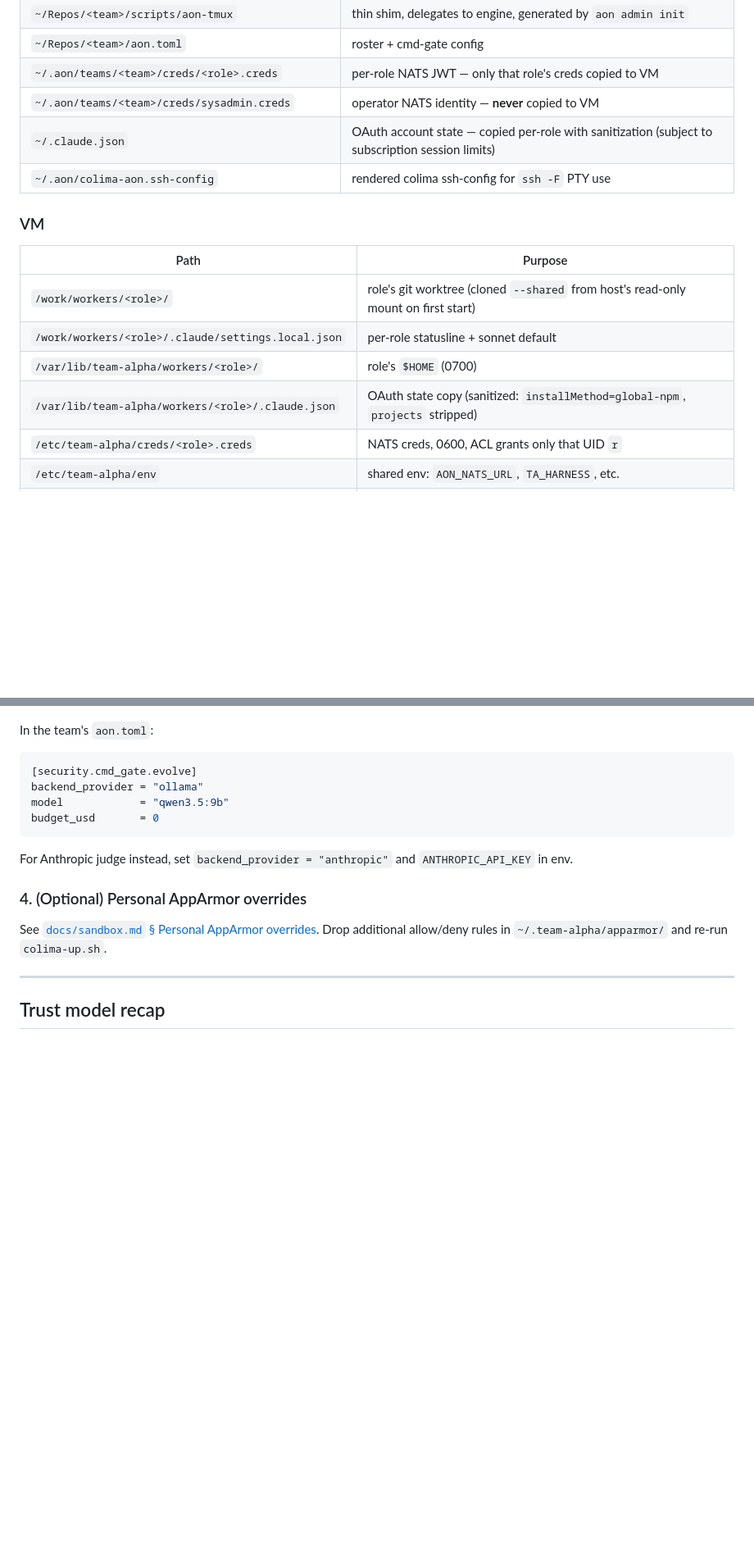
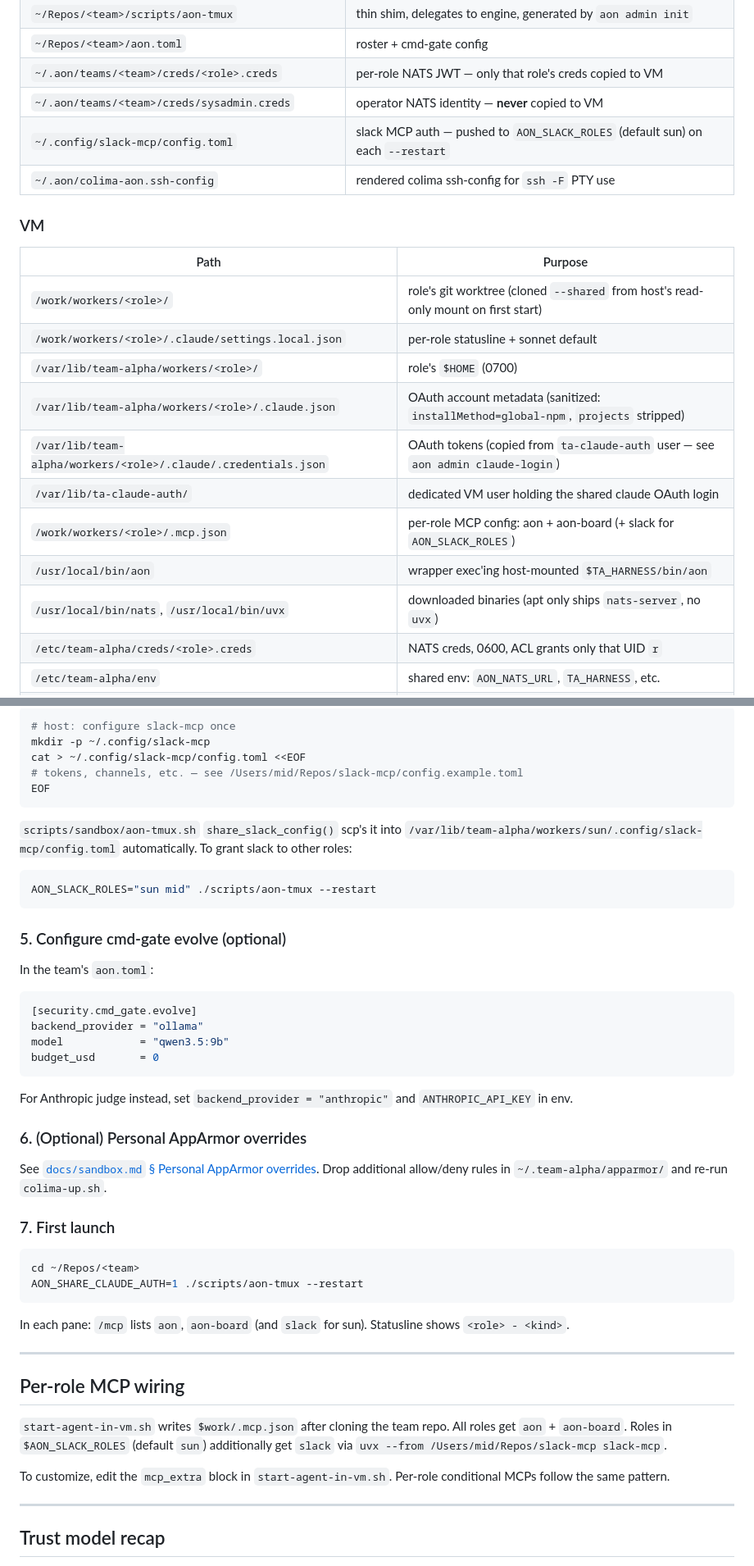
Before and after one commit to dincamihai/aon, a Markdown page: docs/team-in-colima.md, 2 parts joined by grey strips. Shown at 82% size. Rendered like a GitHub page; blank space fills up the shorter version.

````diff
--- a/docs/team-in-colima.md
+++ b/docs/team-in-colima.md
@@ -58,7 +58,7 @@ DAC + per-role NATS ACL enforce.
 | `~/Repos/<team>/aon.toml` | roster + cmd-gate config |
 | `~/.aon/teams/<team>/creds/<role>.creds` | per-role NATS JWT — only that role's creds copied to VM |
 | `~/.aon/teams/<team>/creds/sysadmin.creds` | operator NATS identity — **never** copied to VM |
-| `~/.claude.json` | OAuth account state — copied per-role with sanitization (subject to subscription session limits) |
+| `~/.config/slack-mcp/config.toml` | slack MCP auth — pushed to `AON_SLACK_ROLES` (default sun) on each `--restart` |
 | `~/.aon/colima-aon.ssh-config` | rendered colima ssh-config for `ssh -F` PTY use |
 
 ### VM
@@ -68,7 +68,12 @@ DAC + per-role NATS ACL enforce.
 | `/work/workers/<role>/` | role's git worktree (cloned `--shared` from host's read-only mount on first start) |
 | `/work/workers/<role>/.claude/settings.local.json` | per-role statusline + sonnet default |
 | `/var/lib/team-alpha/workers/<role>/` | role's `$HOME` (0700) |
-| `/var/lib/team-alpha/workers/<role>/.claude.json` | OAuth state copy (sanitized: `installMethod=global-npm`, `projects` stripped) |
+| `/var/lib/team-alpha/workers/<role>/.claude.json` | OAuth account metadata (sanitized: `installMethod=global-npm`, `projects` stripped) |
+| `/var/lib/team-alpha/workers/<role>/.claude/.credentials.json` | OAuth tokens (copied from `ta-claude-auth` user — see `aon admin claude-login`) |
+| `/var/lib/ta-claude-auth/` | dedicated VM user holding the shared claude OAuth login |
+| `/work/workers/<role>/.mcp.json` | per-role MCP config: aon + aon-board (+ slack for `AON_SLACK_ROLES`) |
+| `/usr/local/bin/aon` | wrapper exec'ing host-mounted `$TA_HARNESS/bin/aon` |
+| `/usr/local/bin/nats`, `/usr/local/bin/uvx` | downloaded binaries (apt only ships `nats-server`, no `uvx`) |
 | `/etc/team-alpha/creds/<role>.creds` | NATS creds, 0600, ACL grants only that UID `r` |
 | `/etc/team-alpha/env` | shared env: `AON_NATS_URL`, `TA_HARNESS`, etc. |
 | `/etc/team-alpha/bypass` | sandbox bypass marker (root-only — agent denied write by AppArmor) |
@@ -208,3 +278,18 @@ git add scripts/aon-tmux && git commit -m "..."   # share with team
+```bash
+# host: configure slack-mcp once
+mkdir -p ~/.config/slack-mcp
+cat > ~/.config/slack-mcp/config.toml <<EOF
+# tokens, channels, etc. — see /Users/mid/Repos/slack-mcp/config.example.toml
+EOF
+```
+
+`scripts/sandbox/aon-tmux.sh` `share_slack_config()` scp's it into `/var/lib/team-alpha/workers/sun/.config/slack-mcp/config.toml` automatically. To grant slack to other roles:
+
+```bash
+AON_SLACK_ROLES="sun mid" ./scripts/aon-tmux --restart
+```
+
+### 5. Configure cmd-gate evolve (optional)
 
 In the team's `aon.toml`:
 
@@ -217,9 +302,26 @@ budget_usd       = 0
 
 For Anthropic judge instead, set `backend_provider = "anthropic"` and `ANTHROPIC_API_KEY` in env.
 
-### 4. (Optional) Personal AppArmor overrides
+### 6. (Optional) Personal AppArmor overrides
 
 See [`docs/sandbox.md` § Personal AppArmor overrides](sandbox.md). Drop additional allow/deny rules in `~/.team-alpha/apparmor/` and re-run `colima-up.sh`.
+
+### 7. First launch
+
+```bash
+cd ~/Repos/<team>
+AON_SHARE_CLAUDE_AUTH=1 ./scripts/aon-tmux --restart
+```
+
+In each pane: `/mcp` lists `aon`, `aon-board` (and `slack` for sun). Statusline shows `<role> - <kind>`.
+
+---
+
+## Per-role MCP wiring
+
+`start-agent-in-vm.sh` writes `$work/.mcp.json` after cloning the team repo. All roles get `aon` + `aon-board`. Roles in `$AON_SLACK_ROLES` (default `sun`) additionally get `slack` via `uvx --from /Users/mid/Repos/slack-mcp slack-mcp`.
+
+To customize, edit the `mcp_extra` block in `start-agent-in-vm.sh`. Per-role conditional MCPs follow the same pattern.
 
 ---
 
````
Also changed, not shown: other parts of docs/team-in-colima.md (+72 -5 lines).
